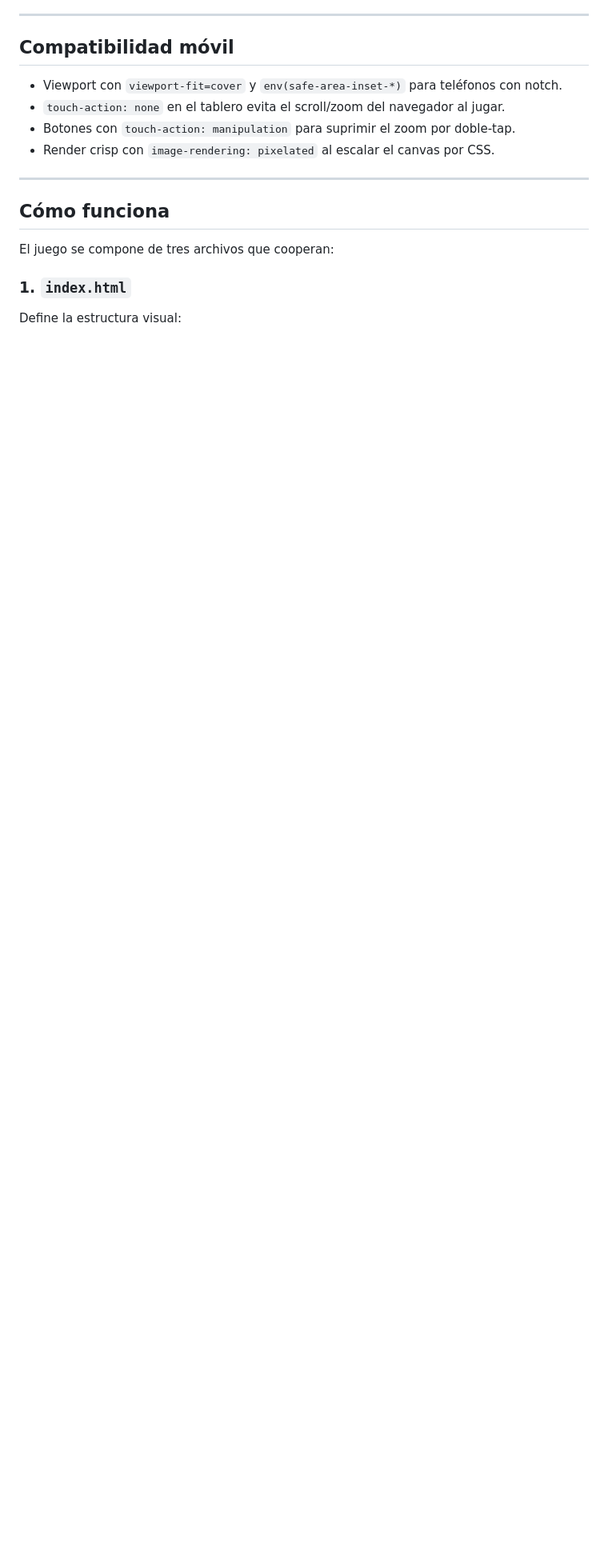
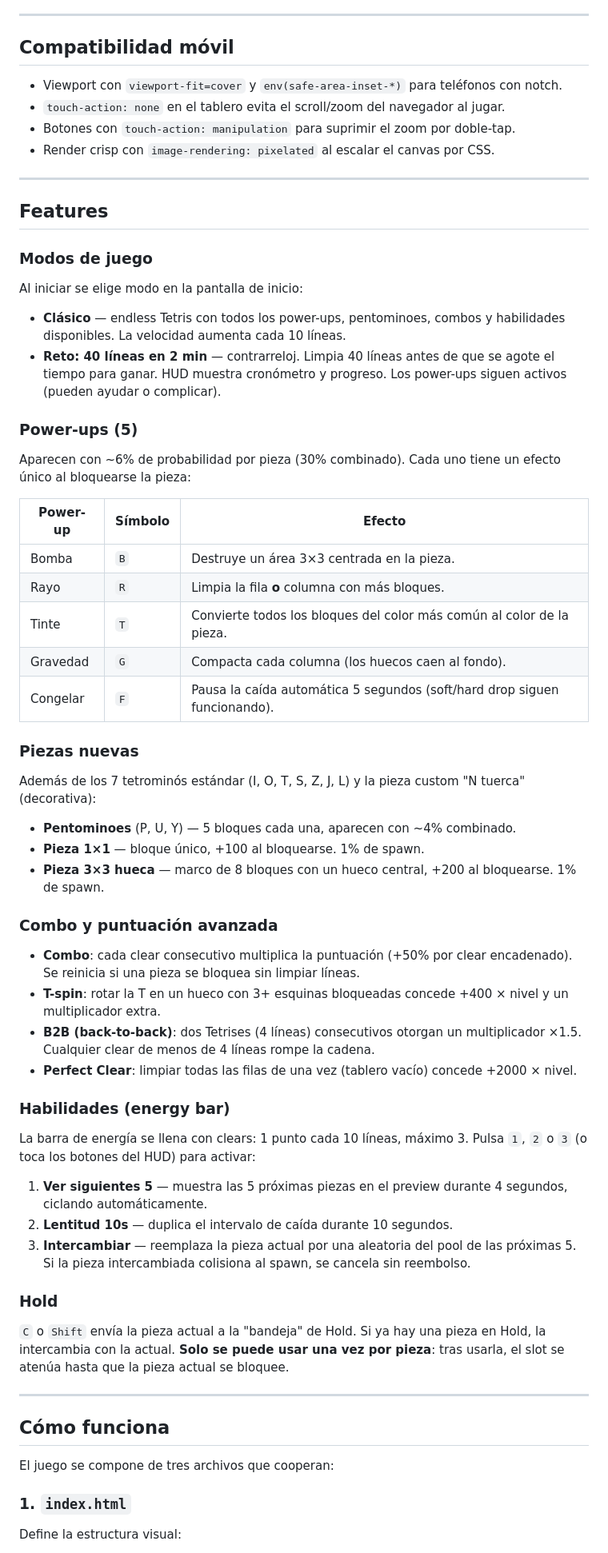
Before and after one commit to DsiKorp/03-claude-tetris, a Markdown page: README.md, the part around one of its changes. Shown at 80% size. Drawn GitHub-style; blank space fills up the shorter version.

Commit message:
docs: README with power-ups, new pieces, combo, challenge, skills, hold
Phase 8: documents all new features in the README.

- Adds badge: power-ups, pentominoes, combo, challenge, skills, hold.
- Control table extended with C/Shift (hold) and 1/2/3 (abilities).
- New 'Features' section: game modes (Clasico / Reto 40-in-2-min), 5 power-ups table, new pieces (pentominoes + 1x1 + 3x3 hollow), combo system (combo multiplier, T-spin, B2B, Perfect Clear), 3 abilities, and hold mechanic.

```diff
--- a/README.md
+++ b/README.md
@@ -126,6 +130,56 @@ El juego es totalmente jugable en pantallas táctiles. Dispone de dos sistemas q
 - `touch-action: none` en el tablero evita el scroll/zoom del navegador al jugar.
 - Botones con `touch-action: manipulation` para suprimir el zoom por doble-tap.
 - Render crisp con `image-rendering: pixelated` al escalar el canvas por CSS.
+
+---
+
+## Features
+
+### Modos de juego
+
+Al iniciar se elige modo en la pantalla de inicio:
+
+- **Clásico** — endless Tetris con todos los power-ups, pentominoes, combos y habilidades disponibles. La velocidad aumenta cada 10 líneas.
+- **Reto: 40 líneas en 2 min** — contrarreloj. Limpia 40 líneas antes de que se agote el tiempo para ganar. HUD muestra cronómetro y progreso. Los power-ups siguen activos (pueden ayudar o complicar).
+
+### Power-ups (5)
+
+Aparecen con ~6% de probabilidad por pieza (30% combinado). Cada uno tiene un efecto único al bloquearse la pieza:
+
+| Power-up | Símbolo | Efecto |
+| -------- | ------- | ------ |
+| Bomba    | `B`     | Destruye un área 3×3 centrada en la pieza. |
+| Rayo     | `R`     | Limpia la fila **o** columna con más bloques. |
+| Tinte    | `T`     | Convierte todos los bloques del color más común al color de la pieza. |
+| Gravedad | `G`     | Compacta cada columna (los huecos caen al fondo). |
+| Congelar | `F`     | Pausa la caída automática 5 segundos (soft/hard drop siguen funcionando). |
+
+### Piezas nuevas
+
+Además de los 7 tetrominós estándar (I, O, T, S, Z, J, L) y la pieza custom "N tuerca" (decorativa):
+
+- **Pentominoes** (P, U, Y) — 5 bloques cada una, aparecen con ~4% combinado.
+- **Pieza 1×1** — bloque único, +100 al bloquearse. 1% de spawn.
+- **Pieza 3×3 hueca** — marco de 8 bloques con un hueco central, +200 al bloquearse. 1% de spawn.
+
+### Combo y puntuación avanzada
+
+- **Combo**: cada clear consecutivo multiplica la puntuación (+50% por clear encadenado). Se reinicia si una pieza se bloquea sin limpiar líneas.
+- **T-spin**: rotar la T en un hueco con 3+ esquinas bloqueadas concede +400 × nivel y un multiplicador extra.
+- **B2B (back-to-back)**: dos Tetrises (4 líneas) consecutivos otorgan un multiplicador ×1.5. Cualquier clear de menos de 4 líneas rompe la cadena.
+- **Perfect Clear**: limpiar todas las filas de una vez (tablero vacío) concede +2000 × nivel.
+
+### Habilidades (energy bar)
+
+La barra de energía se llena con clears: 1 punto cada 10 líneas, máximo 3. Pulsa `1`, `2` o `3` (o toca los botones del HUD) para activar:
+
+1. **Ver siguientes 5** — muestra las 5 próximas piezas en el preview durante 4 segundos, ciclando automáticamente.
+2. **Lentitud 10s** — duplica el intervalo de caída durante 10 segundos.
+3. **Intercambiar** — reemplaza la pieza actual por una aleatoria del pool de las próximas 5. Si la pieza intercambiada colisiona al spawn, se cancela sin reembolso.
+
+### Hold
+
+`C` o `Shift` envía la pieza actual a la "bandeja" de Hold. Si ya hay una pieza en Hold, la intercambia con la actual. **Solo se puede usar una vez por pieza**: tras usarla, el slot se atenúa hasta que la pieza actual se bloquee.
 
 ---
 
```
Also changed, not shown: other parts of README.md (+5 -1 lines).
